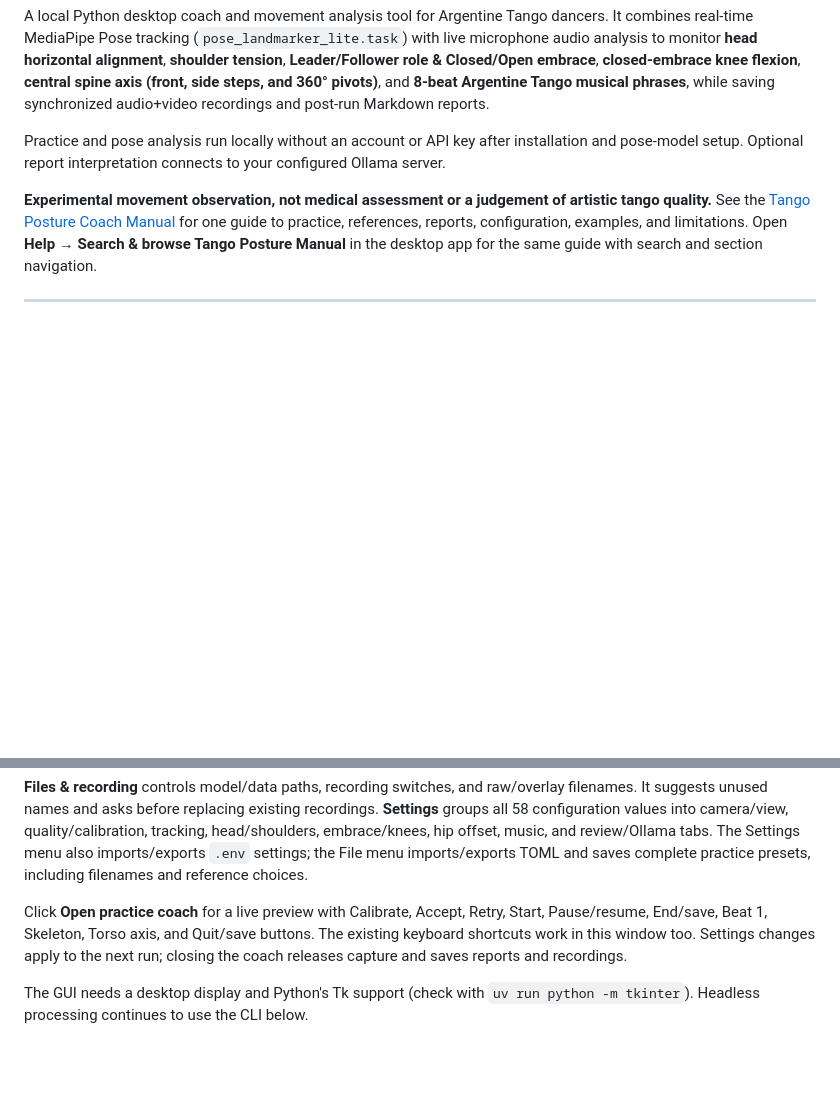
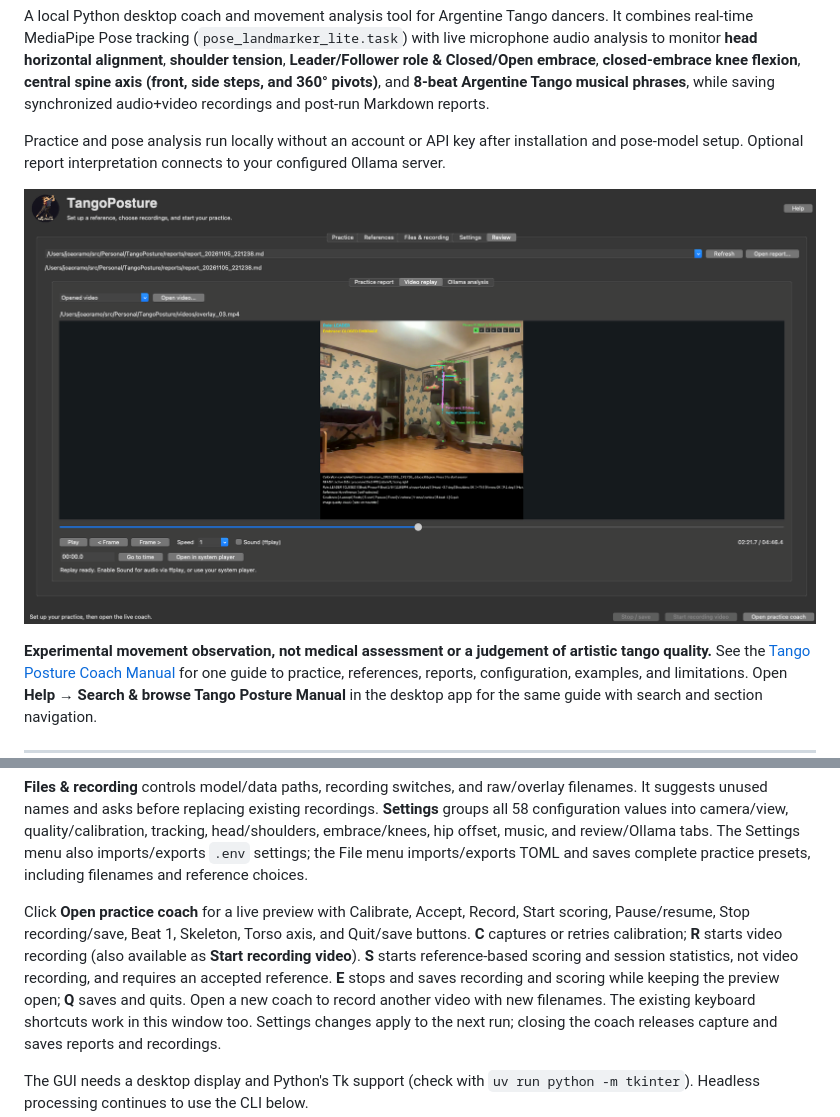
Before and after one commit to derruba2000/TangoPosture, a Markdown page: README.md, 2 parts joined by grey strips. Drawn GitHub-style; pictures changed too: logos/Screenshot.png (added); blank space fills up the shorter version.

```diff
--- a/README.md
+++ b/README.md
@@ -6,6 +6,8 @@ A local Python desktop coach and movement analysis tool for Argentine Tango danc
 
 Practice and pose analysis run locally without an account or API key after installation
 and pose-model setup. Optional report interpretation connects to your configured Ollama server.
+
+![Tango Posture Coach desktop application screenshot](logos/Screenshot.png)
 
 **Experimental movement observation, not medical assessment or a judgement of artistic tango quality.** See the [Tango Posture Coach Manual](docs/TANGO_POSTURE_GUIDE.md) for one guide to practice, references, reports, configuration, examples, and limitations. Open **Help → Search & browse Tango Posture Manual** in the desktop app for the same guide with search and section navigation.
 
@@ -86,8 +88,13 @@ tracking, head/shoulders, embrace/knees, hip offset, music, and review/Ollama ta
 also imports/exports `.env` settings; the File menu imports/exports TOML and saves
 complete practice presets, including filenames and reference choices.
 
-Click **Open practice coach** for a live preview with Calibrate, Accept, Retry,
-Start, Pause/resume, End/save, Beat 1, Skeleton, Torso axis, and Quit/save buttons.
+Click **Open practice coach** for a live preview with Calibrate, Accept, Record,
+Start scoring, Pause/resume, Stop recording/save, Beat 1, Skeleton, Torso axis, and Quit/save buttons.
+**C** captures or retries calibration; **R** starts video recording (also available
+as **Start recording video**). **S** starts reference-based scoring and session
+statistics, not video recording, and requires an accepted reference. **E** stops
+and saves recording and scoring while keeping the preview open; **Q** saves and
+quits. Open a new coach to record another video with new filenames.
 The existing keyboard shortcuts work in this window too. Settings changes apply to
 the next run; closing the coach releases capture and saves reports and recordings.
 
```
Also changed, not shown: docs/TANGO_POSTURE_GUIDE.md (+1 -1 lines), reports/latest_report.md (+19 -25 lines), 7 other files.
